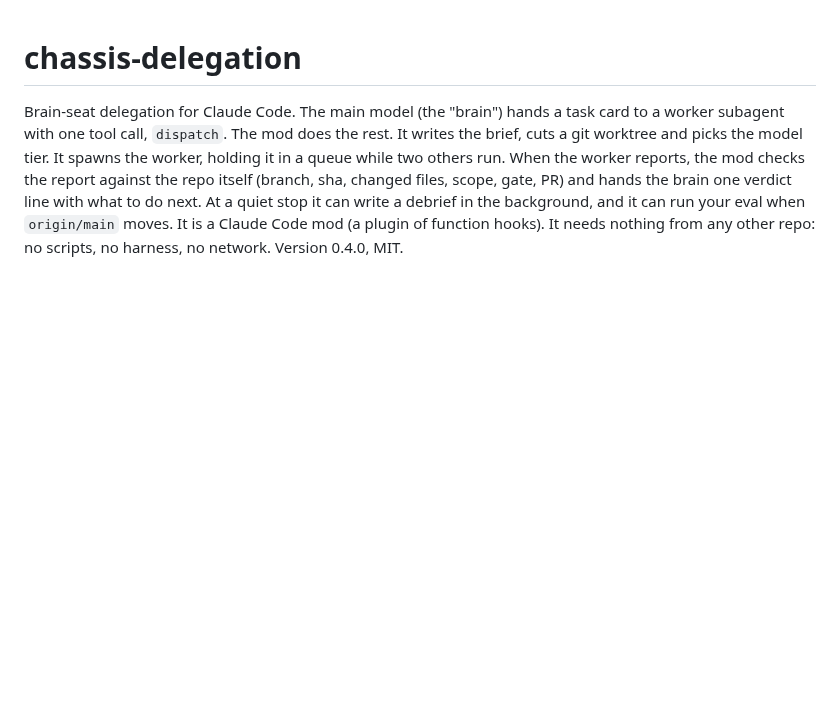
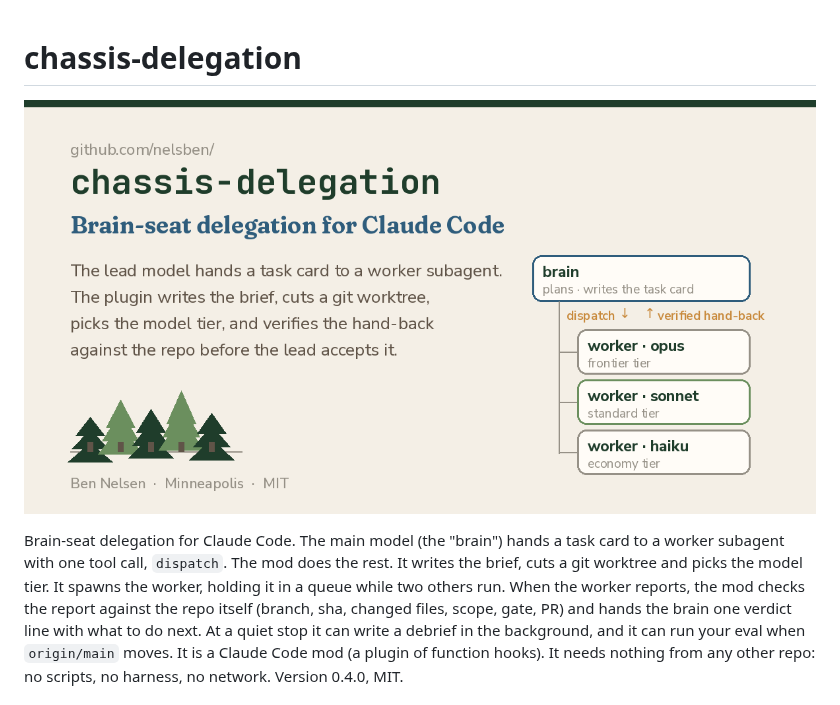
Before and after one commit to nelsben/chassis-delegation, a Markdown page: README.md, the part around the change. Rendered like a GitHub page; pictures changed too: docs/chassis-delegation.png (added); blank space fills up the shorter version.

Commit message:
README: the social card
docs/chassis-delegation.png, 1200 by 627, the card the README opens with:
the brain writes the task card, dispatch spawns a worker at the opus, sonnet
or haiku tier, and the verified hand-back comes back.

Co-Authored-By: Claude Fable 5.1 <noreply@anthropic.com>

```diff
--- a/README.md
+++ b/README.md
@@ -1,4 +1,6 @@
 # chassis-delegation
+
+![chassis-delegation: the brain writes the task card; dispatch spawns a worker at the opus, sonnet or haiku tier; the verified hand-back comes back](docs/chassis-delegation.png)
 
 Brain-seat delegation for Claude Code. The main model (the "brain") hands a
 task card to a worker subagent with one tool call, `dispatch`. The mod does the
```
